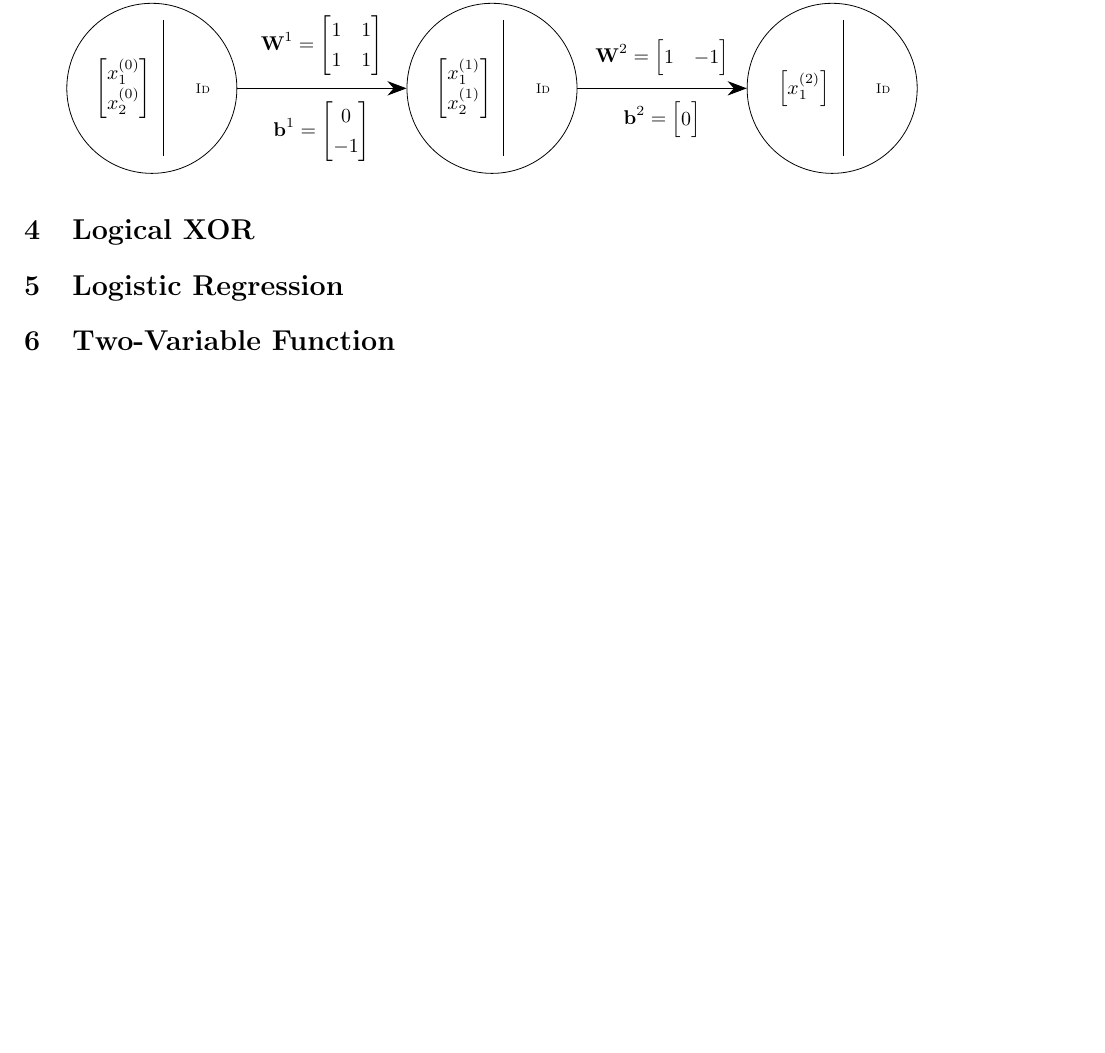
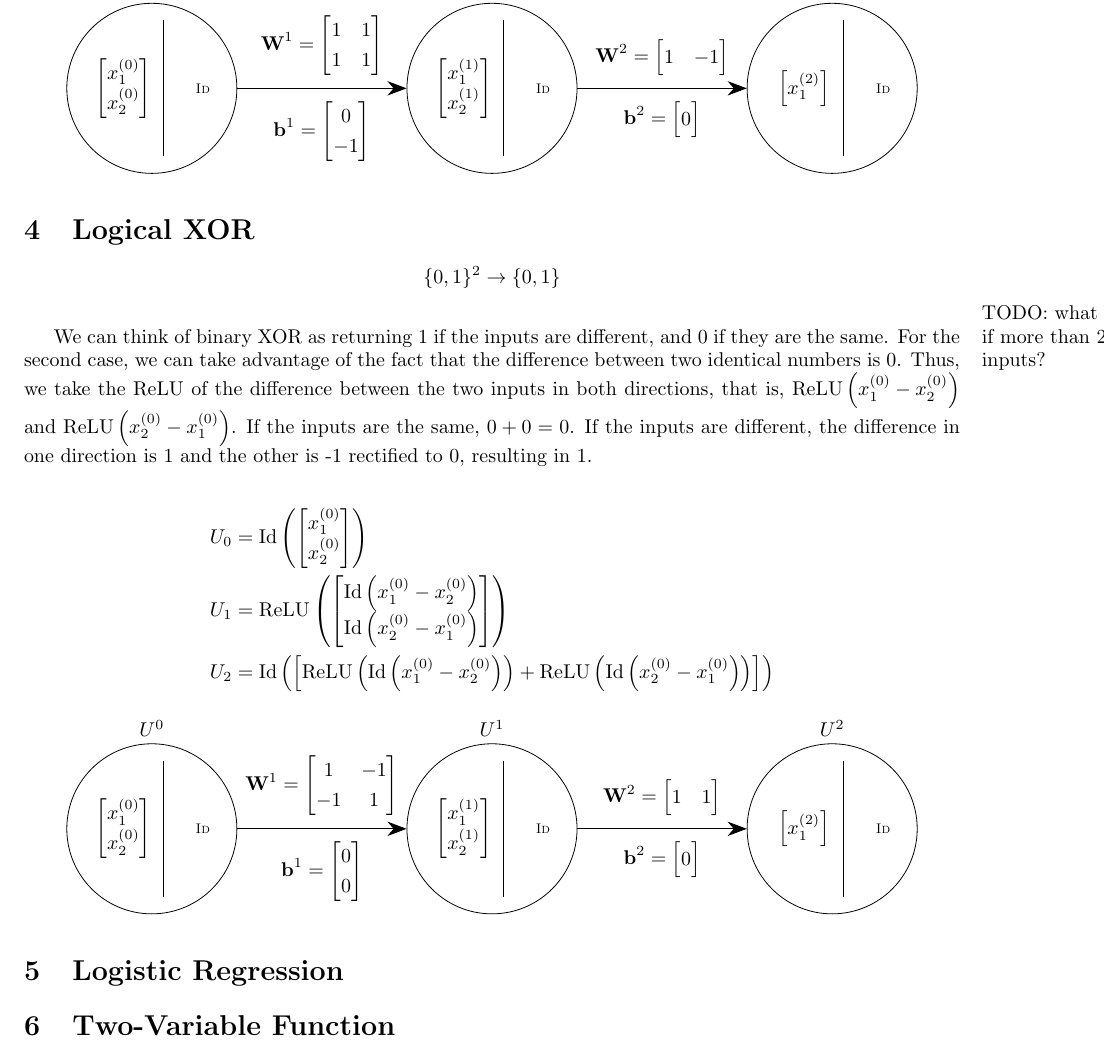
Before and after one commit to KevinZMa/NeuralNetworks, a LaTeX document (theory/elementary_nn.tex): part of page 2 of 2, cut so that both start at the same text, the shorter picture padded with empty space. Compiled offline with pdfLaTeX.

Commit message:
neural network for XOR

```diff
--- a/theory/elementary_nn.tex
+++ b/theory/elementary_nn.tex
@@ -193,6 +194,86 @@ of $S$ and $S-1$. If $S\le 0$, then $0-0=0$. If $S>0$, then $S-(S-1)=1$.
 \end{center}
 
 \section{Logical XOR}
+
+\[
+  \{0,1\}^2 \to \{0,1\}
+\] \marginpar{\raggedright TODO: what if more than 2 inputs?}
+
+We can think of binary XOR as returning 1 if the inputs are
+different, and 0 if they are the same. For the second case, we can
+take advantage of the fact that the difference between two identical
+numbers is 0. Thus, we take the ReLU of the difference between the
+two inputs in both directions, that is, $\relu\left( x^{(0)}_1 -
+x^{(0)}_2 \right)$ and $\relu\left( x^{(0)}_2 - x^{(0)}_1 \right)$.
+If the inputs are the same, $0+0=0$. If the inputs are different, the
+difference in one direction is 1 and the other is -1 rectified to 0,
+resulting in 1.
+
+\begin{align*}
+  U_0 &= \id\left(
+    \begin{bmatrix}
+      x^{(0)}_{1} \\
+      x^{(0)}_{2}
+  \end{bmatrix}\right) \\
+  U_1 &= \relu\left(
+    \begin{bmatrix}
+      \id\left( x^{(0)}_{1} - x^{(0)}_{2} \right) \\
+      \id\left( x^{(0)}_{2} - x^{(0)}_{1} \right)
+  \end{bmatrix}\right) \\
+  U_2 &= \id\left(
+    \begin{bmatrix}
+      \relu\left( \id\left( x^{(0)}_{1} - x^{(0)}_{2} \right) \right)
+      + \relu\left( \id\left( x^{(0)}_{2} - x^{(0)}_{1} \right) \right)
+    \end{bmatrix}
+  \right)
+\end{align*}
+
+\begin{center}
+  \begin{tikzpicture}
+    \DrawNeuron{u0}{(0,0)}
+    {$U^{0}$}
+    {$
+      \begin{bmatrix}x^{(0)}_{1}\\x^{(0)}_{2}
+    \end{bmatrix}$}
+    {\textsc{Id}}
+
+    \DrawNeuron{u1}{(6,0)}
+    {$U^{1}$}
+    {$
+      \begin{bmatrix}x^{(1)}_{1}\\x^{(1)}_{2}
+    \end{bmatrix}$}
+    {\textsc{Id}}
+
+    \draw[->] (u0) -- (u1);
+
+    % weights and biases 1
+    \path let \p1 = ($(u0)!0.5!(u1)$) in
+    node[above=3pt] at (\p1) {$\textbf{W}^{1}=
+      \begin{bmatrix}1&-1\\-1&1
+    \end{bmatrix}$}
+    node[below=3pt] at (\p1) {$\textbf{b}^{1}=
+      \begin{bmatrix}0\\0
+    \end{bmatrix}$};
+
+    \DrawNeuron{u2}{(12,0)}
+    {$U^{2}$}
+    {$
+      \begin{bmatrix}x^{(2)}_{1}
+    \end{bmatrix}$}
+    {\textsc{Id}}
+
+    % weights and biases 2
+    \draw[->] (u1) -- (u2);
+    \path let \p1 = ($(u1)!0.5!(u2)$) in
+    node[above=3pt] at (\p1) {$\textbf{W}^{2}=
+      \begin{bmatrix}1&1
+    \end{bmatrix}$}
+    node[below=3pt] at (\p1) {$\textbf{b}^{2}=
+      \begin{bmatrix}0
+    \end{bmatrix}$};
+  \end{tikzpicture}
+\end{center}
+
 \section{Logistic Regression}
 \section{Two-Variable Function}
 
```
Also changed, not shown: theory/elementary_nn.pdf, theory/elementary_nn.tex (3 more changed lines).
